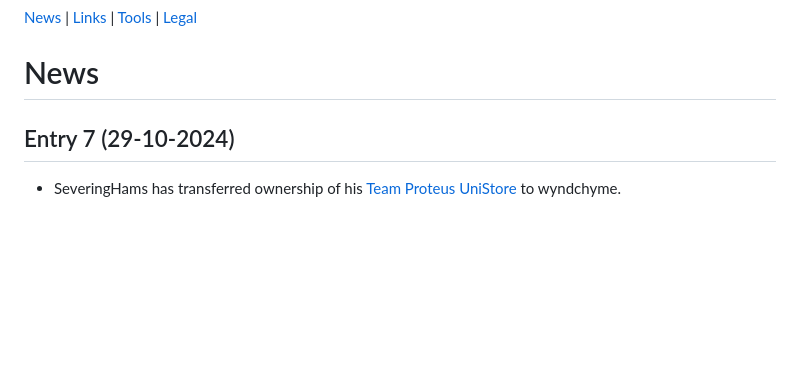
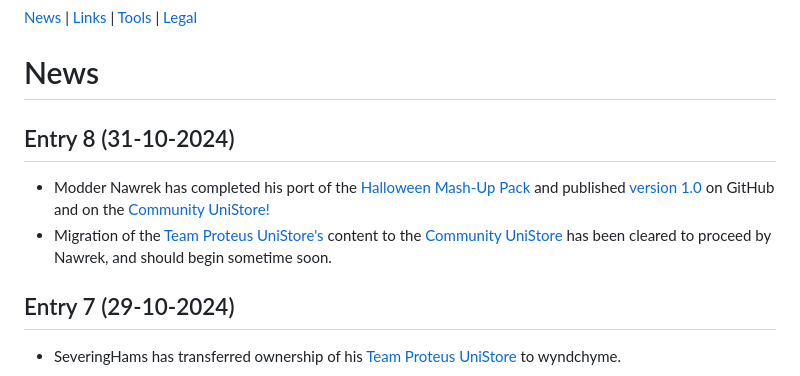
Before and after one commit to Mega3DS/mega3ds.github.io, a Markdown page: index.md, the part around the change. Rendered like a GitHub page; blank space fills up the shorter version.

```diff
--- a/index.md
+++ b/index.md
@@ -1,6 +1,10 @@
 [News](#news) | [Links](#links) | [Tools](#tools) | [Legal](#legal)
 
 # News
+
+## Entry 8 (31-10-2024)
+- Modder Nawrek has completed his port of the [Halloween Mash-Up Pack](https://github.com/nawrek/mc3ds-halloween-port) and published [version 1.0](https://github.com/nawrek/mc3ds-halloween-port/releases/tag/1.0.0) on GitHub and on the [Community UniStore!](https://github.com/Minecraft-3DS-Community/Minecraft-3ds-unistore)
+- Migration of the [Team Proteus UniStore's](https://github.com/team-proteus-mc/minecraft-3ds-unistore) content to the [Community UniStore](https://github.com/Minecraft-3DS-Community/Minecraft-3ds-unistore) has been cleared to proceed by Nawrek, and should begin sometime soon.
 
 ## Entry 7 (29-10-2024)
 - SeveringHams has transferred ownership of his [Team Proteus UniStore](https://github.com/team-proteus-mc/minecraft-3ds-unistore) to wyndchyme.
```
